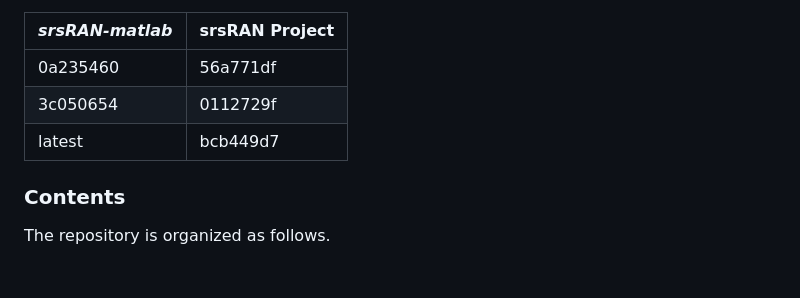
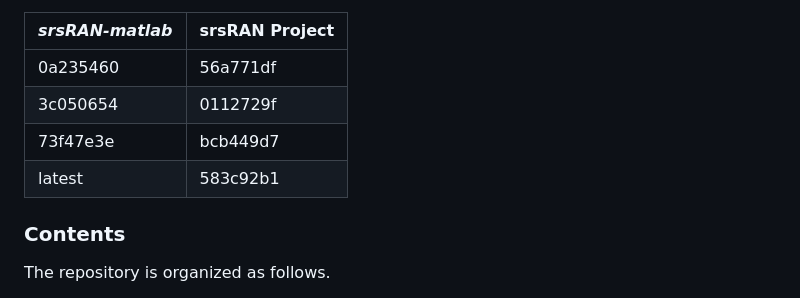
Before and after one commit to srsran/srsRAN_matlab, a Markdown page: README.md, the part around the change. Drawn GitHub-style; blank space fills up the shorter version.

Commit message:
update compatibility table

```diff
--- a/README.md
+++ b/README.md
@@ -29,7 +29,8 @@ The development of *srsRAN-matlab* closely follows all new features of the srsRA
 |      ------     |     ------     |
 |     0a235460    |     56a771df   |
 |     3c050654    |     0112729f   |
-|     latest      |     bcb449d7   |
+|     73f47e3e    |     bcb449d7   |
+|     latest      |     583c92b1   |
 
 ### Contents
 
```
